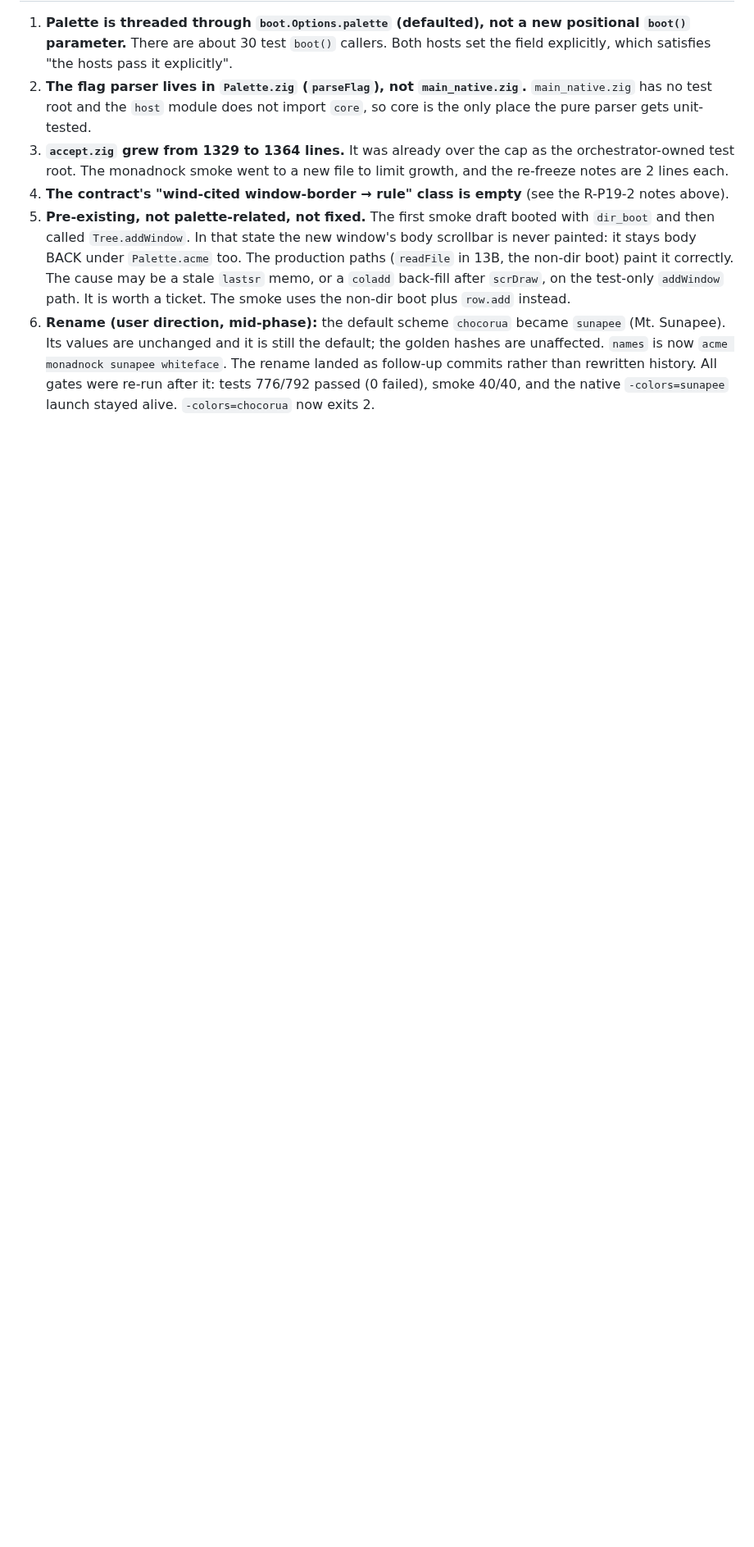
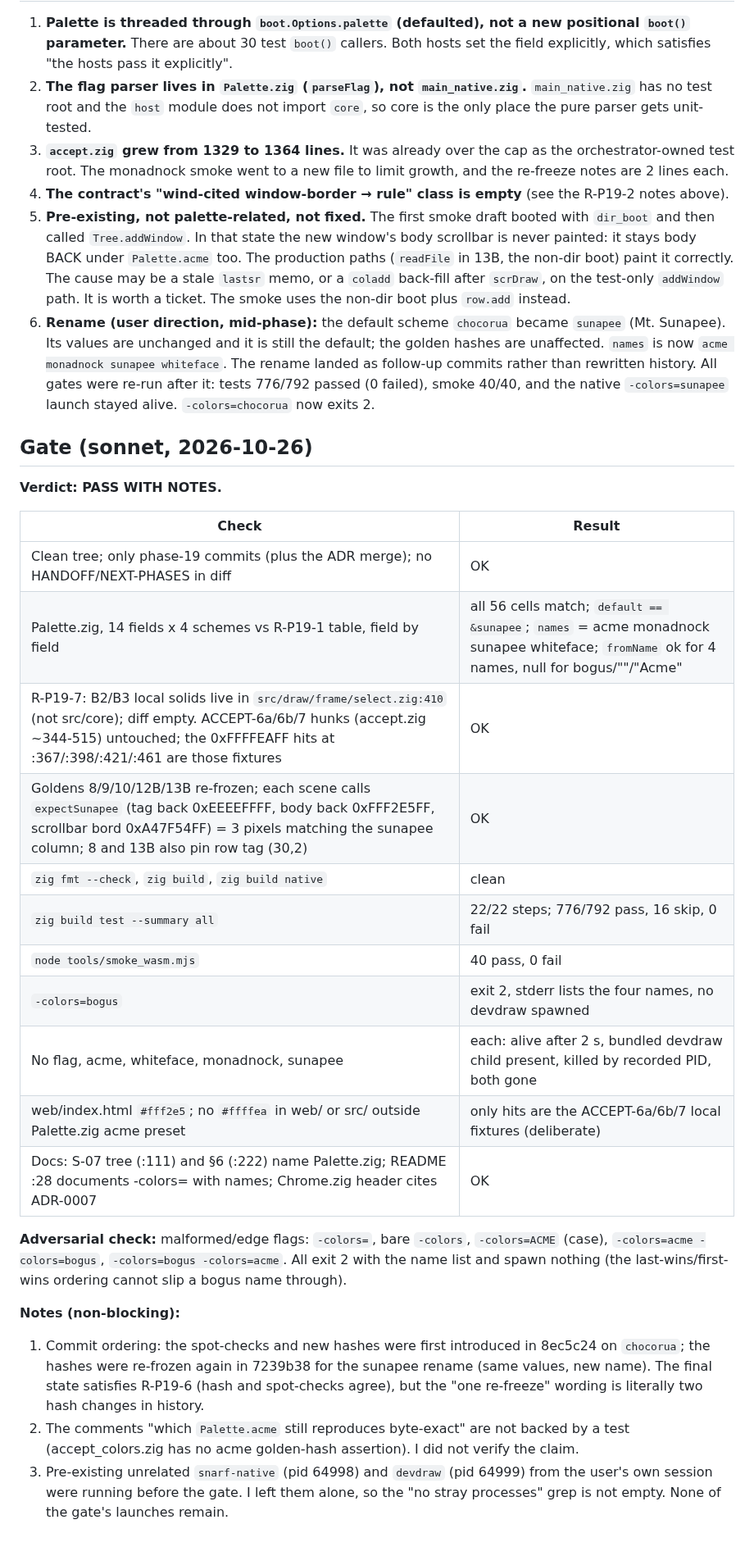
Before and after one commit to larryr/snarf, a Markdown page: agents/reports/phase19-colors.md, the part around the change. Shown at 82% size. Rendered like a GitHub page; blank space fills up the shorter version.

Commit message:
phase 19 gate verdict: PASS WITH NOTES (sonnet)
Co-Authored-By: Claude Fable 5 <noreply@anthropic.com>

```diff
--- a/agents/reports/phase19-colors.md
+++ b/agents/reports/phase19-colors.md
@@ -170,3 +170,28 @@ No native screenshot was taken; pixel correctness rests on the headless spot che
    rename landed as follow-up commits rather than rewritten history. All gates were
    re-run after it: tests 776/792 passed (0 failed), smoke 40/40, and the native
    `-colors=sunapee` launch stayed alive. `-colors=chocorua` now exits 2.
+
+## Gate (sonnet, 2026-10-26)
+
+**Verdict: PASS WITH NOTES.**
+
+| Check | Result |
+|-------|--------|
+| Clean tree; only phase-19 commits (plus the ADR merge); no HANDOFF/NEXT-PHASES in diff | OK |
+| Palette.zig, 14 fields x 4 schemes vs R-P19-1 table, field by field | all 56 cells match; `default == &sunapee`; `names` = acme monadnock sunapee whiteface; `fromName` ok for 4 names, null for bogus/""/"Acme" |
+| R-P19-7: B2/B3 local solids live in `src/draw/frame/select.zig:410` (not src/core); diff empty. ACCEPT-6a/6b/7 hunks (accept.zig ~344-515) untouched; the 0xFFFFEAFF hits at :367/:398/:421/:461 are those fixtures | OK |
+| Goldens 8/9/10/12B/13B re-frozen; each scene calls `expectSunapee` (tag back 0xEEEEFFFF, body back 0xFFF2E5FF, scrollbar bord 0xA47F54FF) = 3 pixels matching the sunapee column; 8 and 13B also pin row tag (30,2) | OK |
+| `zig fmt --check`, `zig build`, `zig build native` | clean |
+| `zig build test --summary all` | 22/22 steps; 776/792 pass, 16 skip, 0 fail |
+| `node tools/smoke_wasm.mjs` | 40 pass, 0 fail |
+| `-colors=bogus` | exit 2, stderr lists the four names, no devdraw spawned |
+| No flag, acme, whiteface, monadnock, sunapee | each: alive after 2 s, bundled devdraw child present, killed by recorded PID, both gone |
+| web/index.html `#fff2e5`; no `#ffffea` in web/ or src/ outside Palette.zig acme preset | only hits are the ACCEPT-6a/6b/7 local fixtures (deliberate) |
+| Docs: S-07 tree (:111) and §6 (:222) name Palette.zig; README :28 documents -colors= with names; Chrome.zig header cites ADR-0007 | OK |
+
+**Adversarial check:** malformed/edge flags: `-colors=`, bare `-colors`, `-colors=ACME` (case), `-colors=acme -colors=bogus`, `-colors=bogus -colors=acme`. All exit 2 with the name list and spawn nothing (the last-wins/first-wins ordering cannot slip a bogus name through).
+
+**Notes (non-blocking):**
+1. Commit ordering: the spot-checks and new hashes were first introduced in 8ec5c24 on `chocorua`; the hashes were re-frozen again in 7239b38 for the sunapee rename (same values, new name). The final state satisfies R-P19-6 (hash and spot-checks agree), but the "one re-freeze" wording is literally two hash changes in history.
+2. The comments "which `Palette.acme` still reproduces byte-exact" are not backed by a test (accept_colors.zig has no acme golden-hash assertion). I did not verify the claim.
+3. Pre-existing unrelated `snarf-native` (pid 64998) and `devdraw` (pid 64999) from the user's own session were running before the gate. I left them alone, so the "no stray processes" grep is not empty. None of the gate's launches remain.
```
